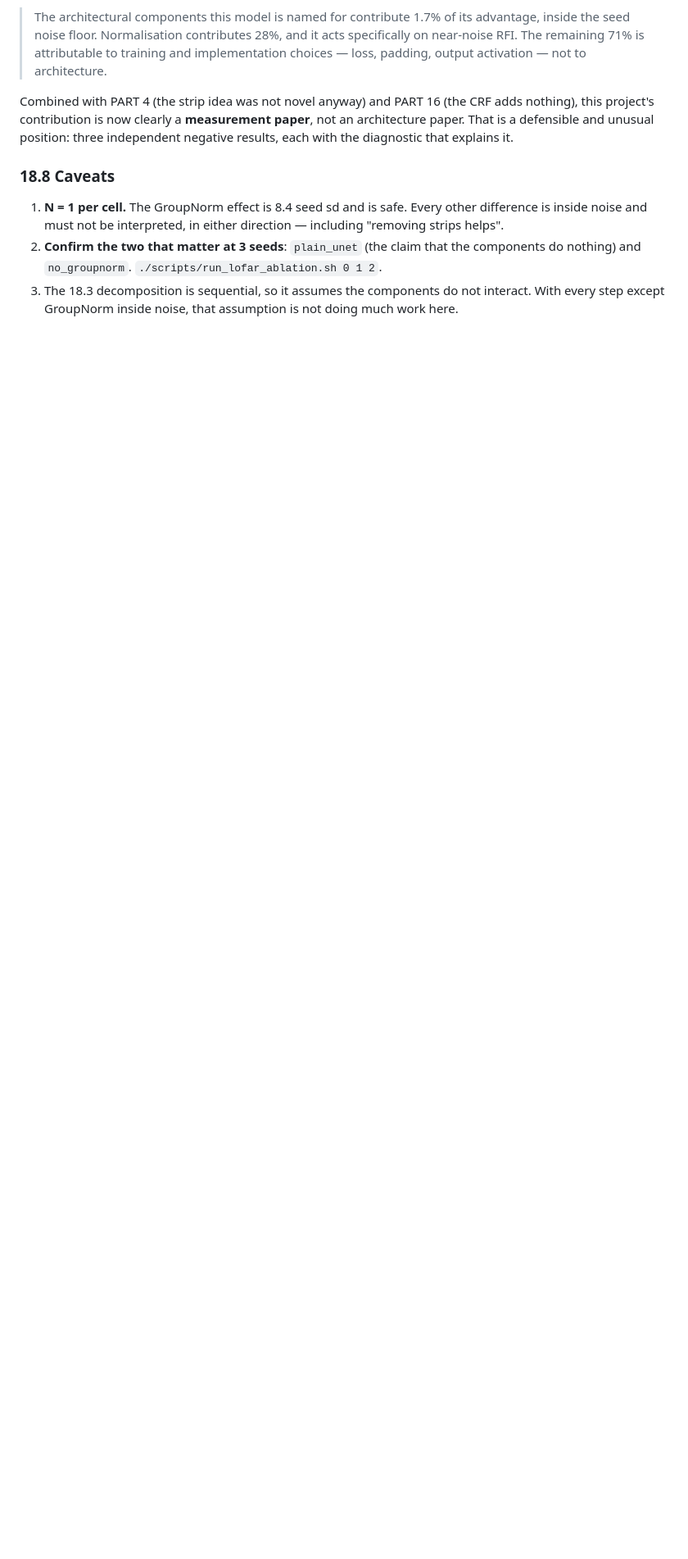
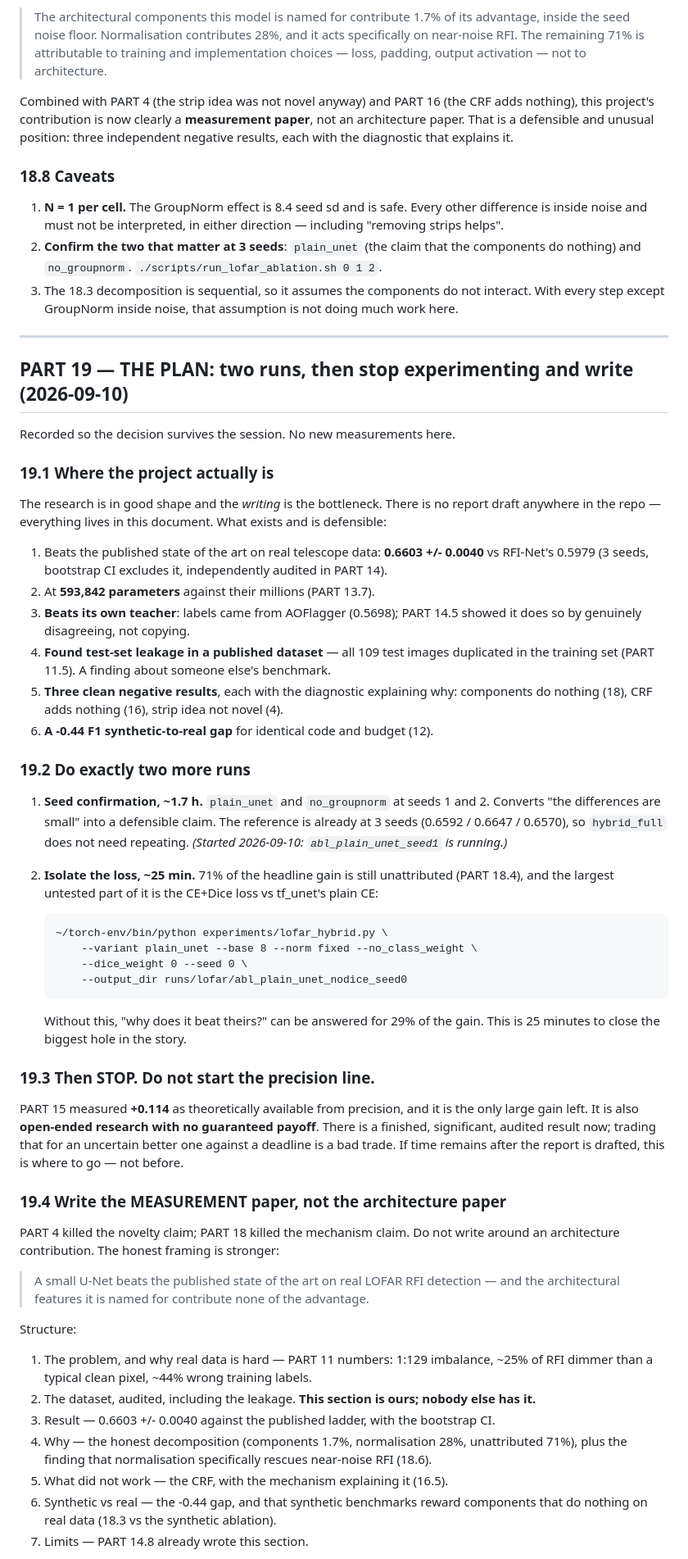
Before and after one commit to RonakSinghRaina/MP, a Markdown page: RFI-project-context.md, the part around one of its changes. Shown at 82% size. GitHub-like rendering; blank space fills up the shorter version.

Commit message:
19: the plan -- two runs, then stop experimenting and write
Records the decision so it survives the session. No new measurements.

There is no report draft anywhere in the repo; the writing is now the
bottleneck, not the research. Two runs remain worth doing: the seed
confirmation for plain_unet and no_groupnorm (~1.7 h, already started),
and one --dice_weight 0 arm (~25 min) to isolate the loss, which is the
largest untested piece of the 71% of the gain that PART 18.4 leaves
unattributed.

After that, stop. The precision line PART 15 identified is the only
large gain left and it is open-ended with no guaranteed payoff; trading
a finished audited result for it against a deadline is a bad trade.

Also sets the framing: write the measurement paper, not the architecture
paper. PART 4 killed the novelty claim and PART 18 killed the mechanism
claim, so the honest framing is that the model beats the published state
of the art while the features it is named for contribute none of it.

Co-Authored-By: Claude Opus 5 <noreply@anthropic.com>
Claude-Session: https://claude.ai/code/session_01788dHdtKxtfLtAvoUQKSAj

```diff
--- a/RFI-project-context.md
+++ b/RFI-project-context.md
@@ -2730,3 +2730,81 @@ three independent negative results, each with the diagnostic that explains it.
 3. The 18.3 decomposition is sequential, so it assumes the components do not
    interact. With every step except GroupNorm inside noise, that assumption is
    not doing much work here.
+
+---
+
+## PART 19 — THE PLAN: two runs, then stop experimenting and write (2026-09-10)
+
+Recorded so the decision survives the session. No new measurements here.
+
+### 19.1 Where the project actually is
+
+The research is in good shape and the *writing* is the bottleneck. There is no
+report draft anywhere in the repo — everything lives in this document. What
+exists and is defensible:
+
+1. Beats the published state of the art on real telescope data:
+   **0.6603 +/- 0.0040** vs RFI-Net's 0.5979 (3 seeds, bootstrap CI excludes
+   it, independently audited in PART 14).
+2. At **593,842 parameters** against their millions (PART 13.7).
+3. **Beats its own teacher**: labels came from AOFlagger (0.5698); PART 14.5
+   showed it does so by genuinely disagreeing, not copying.
+4. **Found test-set leakage in a published dataset** — all 109 test images
+   duplicated in the training set (PART 11.5). A finding about someone else's
+   benchmark.
+5. **Three clean negative results**, each with the diagnostic explaining why:
+   components do nothing (18), CRF adds nothing (16), strip idea not novel (4).
+6. **A -0.44 F1 synthetic-to-real gap** for identical code and budget (12).
+
+### 19.2 Do exactly two more runs
+
+1. **Seed confirmation, ~1.7 h.** `plain_unet` and `no_groupnorm` at seeds 1
+   and 2. Converts "the differences are small" into a defensible claim. The
+   reference is already at 3 seeds (0.6592 / 0.6647 / 0.6570), so
+   `hybrid_full` does not need repeating.
+   *(Started 2026-09-10: `abl_plain_unet_seed1` is running.)*
+
+2. **Isolate the loss, ~25 min.** 71% of the headline gain is still
+   unattributed (PART 18.4), and the largest untested part of it is the
+   CE+Dice loss vs tf_unet's plain CE:
+
+       ~/torch-env/bin/python experiments/lofar_hybrid.py \
+           --variant plain_unet --base 8 --norm fixed --no_class_weight \
+           --dice_weight 0 --seed 0 \
+           --output_dir runs/lofar/abl_plain_unet_nodice_seed0
+
+   Without this, "why does it beat theirs?" can be answered for 29% of the
+   gain. This is 25 minutes to close the biggest hole in the story.
+
+### 19.3 Then STOP. Do not start the precision line.
+
+PART 15 measured **+0.114** as theoretically available from precision, and it
+is the only large gain left. It is also **open-ended research with no
+guaranteed payoff**. There is a finished, significant, audited result now;
+trading that for an uncertain better one against a deadline is a bad trade.
+If time remains after the report is drafted, this is where to go — not before.
+
+### 19.4 Write the MEASUREMENT paper, not the architecture paper
+
+PART 4 killed the novelty claim; PART 18 killed the mechanism claim. Do not
+write around an architecture contribution. The honest framing is stronger:
+
+> A small U-Net beats the published state of the art on real LOFAR RFI
+> detection — and the architectural features it is named for contribute none
+> of the advantage.
+
+Structure:
+
+1. The problem, and why real data is hard — PART 11 numbers: 1:129 imbalance,
+   ~25% of RFI dimmer than a typical clean pixel, ~44% wrong training labels.
+2. The dataset, audited, including the leakage. **This section is ours; nobody
+   else has it.**
+3. Result — 0.6603 +/- 0.0040 against the published ladder, with the bootstrap CI.
+4. Why — the honest decomposition (components 1.7%, normalisation 28%,
+   unattributed 71%), plus the finding that normalisation specifically rescues
+   near-noise RFI (18.6).
+5. What did not work — the CRF, with the mechanism explaining it (16.5).
+6. Synthetic vs real — the -0.44 gap, and that synthetic benchmarks reward
+   components that do nothing on real data (18.3 vs the synthetic ablation).
+7. Limits — PART 14.8 already wrote this section.
+
```
Also changed, not shown: other parts of RFI-project-context.md (+9 -0 lines).
